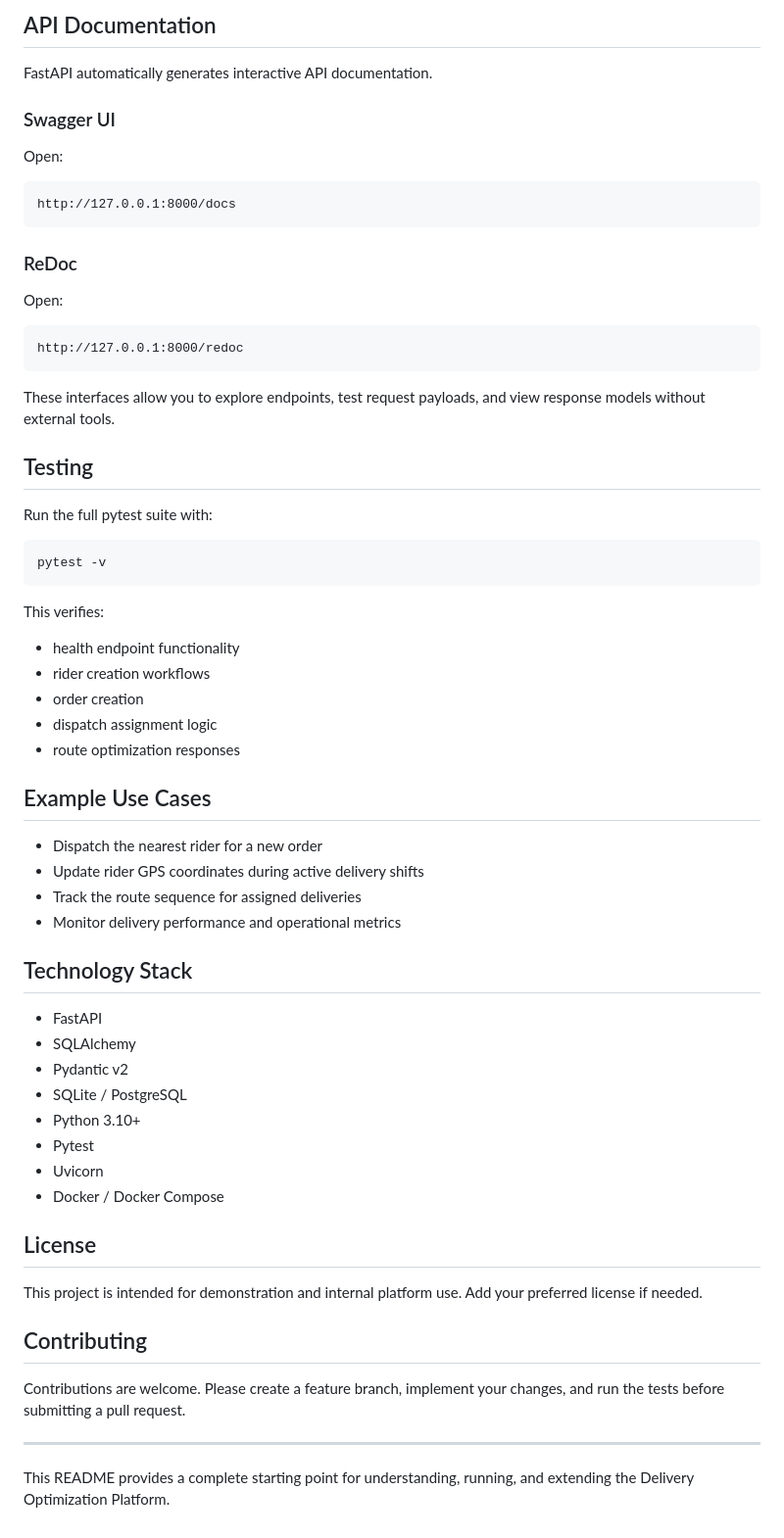
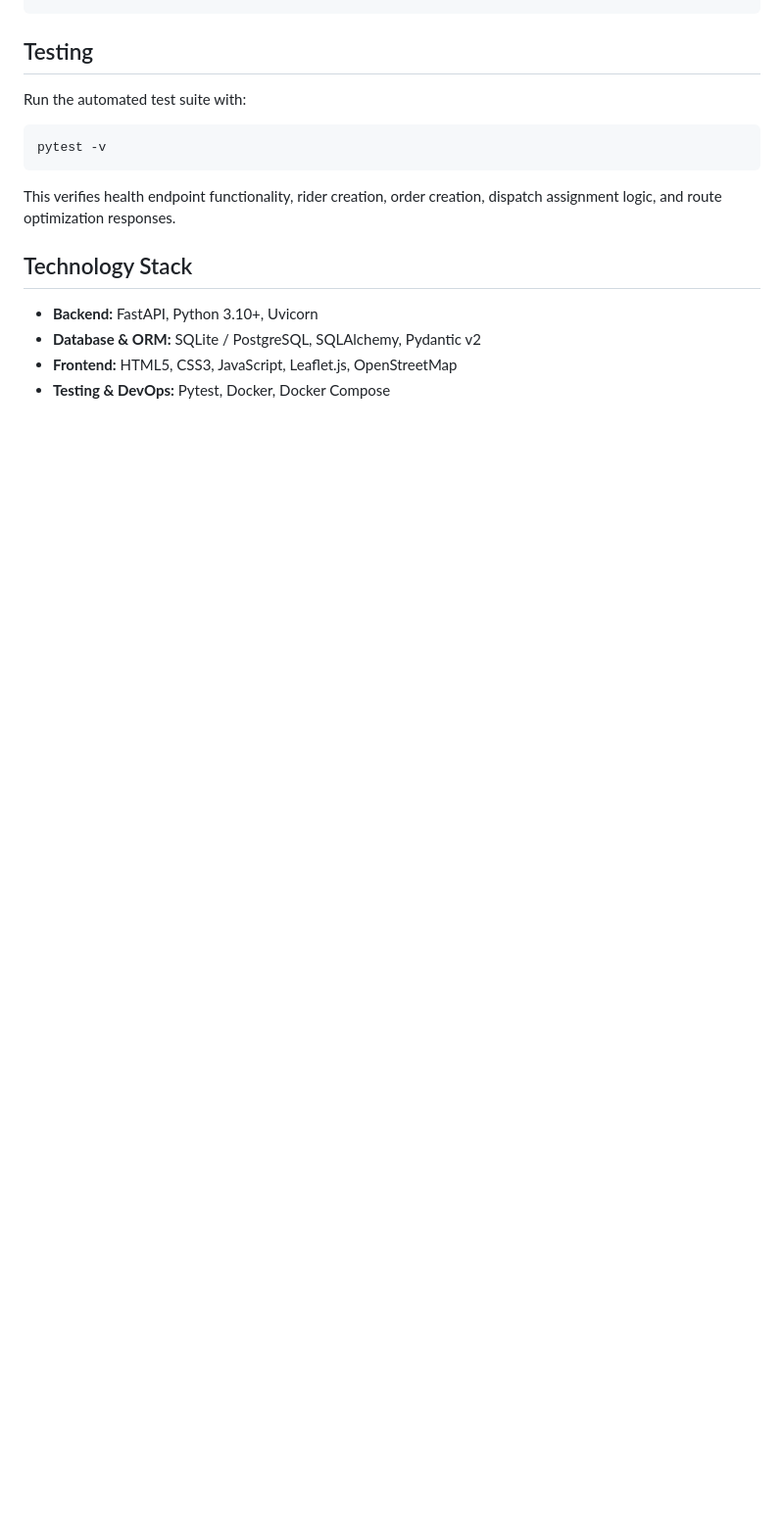
Before and after one commit to panda2026-dev/delivery-optimization-platform, a Markdown page: README.md, the part around one of its changes. Shown at 98% size. Rendered like a GitHub page; blank space fills up the shorter version.

````diff
--- a/README.md
+++ b/README.md
@@ -144,67 +110,18 @@ docker-compose down
 ```
-
-## API Documentation
-
-FastAPI automatically generates interactive API documentation.
-
-### Swagger UI
-Open:
-
-```text
-http://127.0.0.1:8000/docs
-```
-
-### ReDoc
-Open:
-
-```text
-http://127.0.0.1:8000/redoc
-```
-
-These interfaces allow you to explore endpoints, test request payloads, and view response models without external tools.
 
 ## Testing
 
-Run the full pytest suite with:
+Run the automated test suite with:
 
-```bash
+```cmd
 pytest -v
 ```
 
-This verifies:
-
-- health endpoint functionality
-- rider creation workflows
-- order creation
-- dispatch assignment logic
-- route optimization responses
-
-## Example Use Cases
-
-- Dispatch the nearest rider for a new order
-- Update rider GPS coordinates during active delivery shifts
-- Track the route sequence for assigned deliveries
-- Monitor delivery performance and operational metrics
+This verifies health endpoint functionality, rider creation, order creation, dispatch assignment logic, and route optimization responses.
 
 ## Technology Stack
 
-- FastAPI
-- SQLAlchemy
-- Pydantic v2
-- SQLite / PostgreSQL
-- Python 3.10+
-- Pytest
-- Uvicorn
-- Docker / Docker Compose
-
-## License
-
-This project is intended for demonstration and internal platform use. Add your preferred license if needed.
-
-## Contributing
-
-Contributions are welcome. Please create a feature branch, implement your changes, and run the tests before submitting a pull request.
-
----
-
-This README provides a complete starting point for understanding, running, and extending the Delivery Optimization Platform.
+* **Backend:** FastAPI, Python 3.10+, Uvicorn
+* **Database & ORM:** SQLite / PostgreSQL, SQLAlchemy, Pydantic v2
+* **Frontend:** HTML5, CSS3, JavaScript, Leaflet.js, OpenStreetMap
+* **Testing & DevOps:** Pytest, Docker, Docker Compose
````
Also changed, not shown: other parts of README.md (+43 -77 lines).
